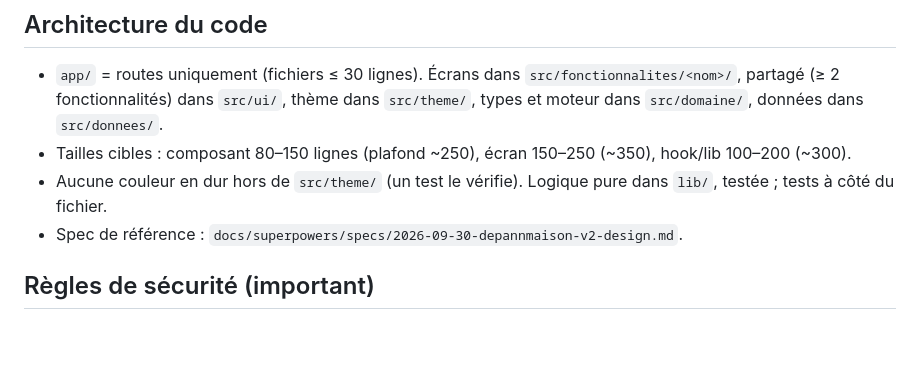
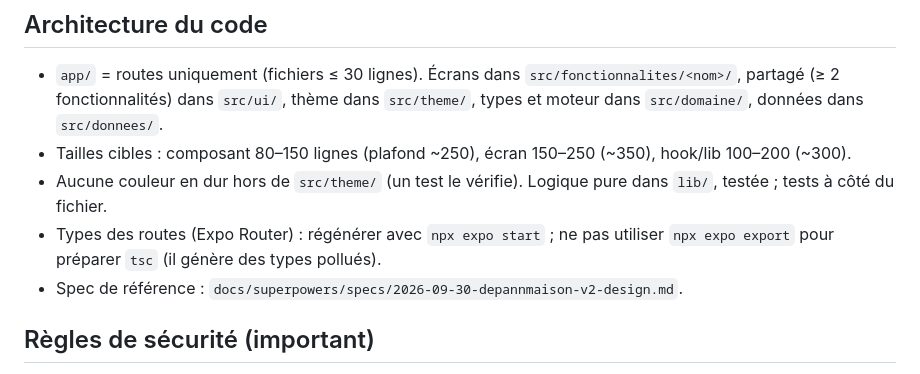
Before and after one commit to elios134/depanneo, a Markdown page: CLAUDE.md, the part around the change. Rendered like a GitHub page; blank space fills up the shorter version.

Commit message:
Documente la régénération des types de routes
Co-Authored-By: Claude Sonnet 5.5 <noreply@anthropic.com>

```diff
--- a/CLAUDE.md
+++ b/CLAUDE.md
@@ -29,6 +29,7 @@ Particuliers, locataires et propriétaires, sans connaissance technique. Tout do
 - `app/` = routes uniquement (fichiers ≤ 30 lignes). Écrans dans `src/fonctionnalites/<nom>/`, partagé (≥ 2 fonctionnalités) dans `src/ui/`, thème dans `src/theme/`, types et moteur dans `src/domaine/`, données dans `src/donnees/`.
 - Tailles cibles : composant 80–150 lignes (plafond ~250), écran 150–250 (~350), hook/lib 100–200 (~300).
 - Aucune couleur en dur hors de `src/theme/` (un test le vérifie). Logique pure dans `lib/`, testée ; tests à côté du fichier.
+- Types des routes (Expo Router) : régénérer avec `npx expo start` ; ne pas utiliser `npx expo export` pour préparer `tsc` (il génère des types pollués).
 - Spec de référence : `docs/superpowers/specs/2026-09-30-depannmaison-v2-design.md`.
 
 ## Règles de sécurité (important)
```
Also changed, not shown: 1 other file.
